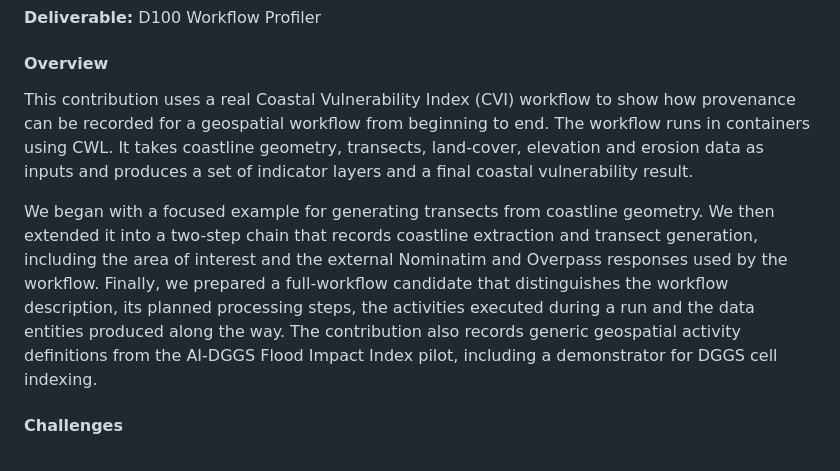
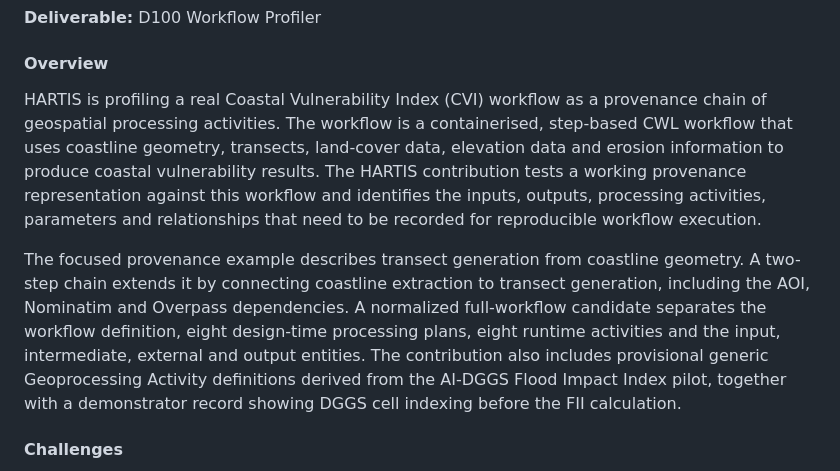
Before and after one commit to hartis-org/cvi-workflow, a Markdown page: ospd2026/report/d001-hartis-contribution.md, the part around one of its changes. GitHub-like rendering.

```diff
--- a/ospd2026/report/d001-hartis-contribution.md
+++ b/ospd2026/report/d001-hartis-contribution.md
@@ -12,9 +12,9 @@ Organisation: HARTIS Integrated Nautical Services P.C.
 
 #### Overview
 
-This contribution uses a real Coastal Vulnerability Index (CVI) workflow to show how provenance can be recorded for a geospatial workflow from beginning to end. The workflow runs in containers using CWL. It takes coastline geometry, transects, land-cover, elevation and erosion data as inputs and produces a set of indicator layers and a final coastal vulnerability result.
+HARTIS is profiling a real Coastal Vulnerability Index (CVI) workflow as a provenance chain of geospatial processing activities. The workflow is a containerised, step-based CWL workflow that uses coastline geometry, transects, land-cover data, elevation data and erosion information to produce coastal vulnerability results. The HARTIS contribution tests a working provenance representation against this workflow and identifies the inputs, outputs, processing activities, parameters and relationships that need to be recorded for reproducible workflow execution.
 
-We began with a focused example for generating transects from coastline geometry. We then extended it into a two-step chain that records coastline extraction and transect generation, including the area of interest and the external Nominatim and Overpass responses used by the workflow. Finally, we prepared a full-workflow candidate that distinguishes the workflow description, its planned processing steps, the activities executed during a run and the data entities produced along the way. The contribution also records generic geospatial activity definitions from the AI-DGGS Flood Impact Index pilot, including a demonstrator for DGGS cell indexing.
+The focused provenance example describes transect generation from coastline geometry. A two-step chain extends it by connecting coastline extraction to transect generation, including the AOI, Nominatim and Overpass dependencies. A normalized full-workflow candidate separates the workflow definition, eight design-time processing plans, eight runtime activities and the input, intermediate, external and output entities. The contribution also includes provisional generic Geoprocessing Activity definitions derived from the AI-DGGS Flood Impact Index pilot, together with a demonstrator record showing DGGS cell indexing before the FII calculation.
 
 #### Challenges
 
```
Also changed, not shown: other parts of ospd2026/report/d001-hartis-contribution.md (+25 -25 lines).
